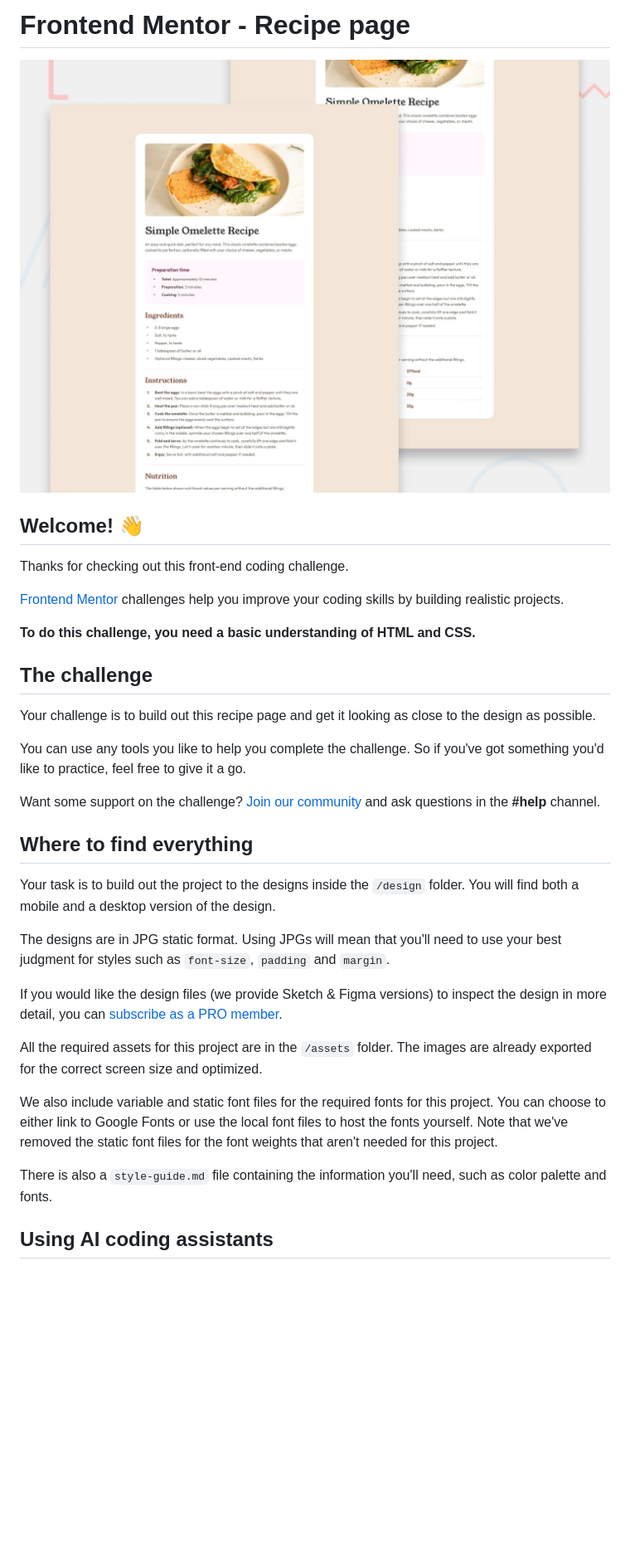
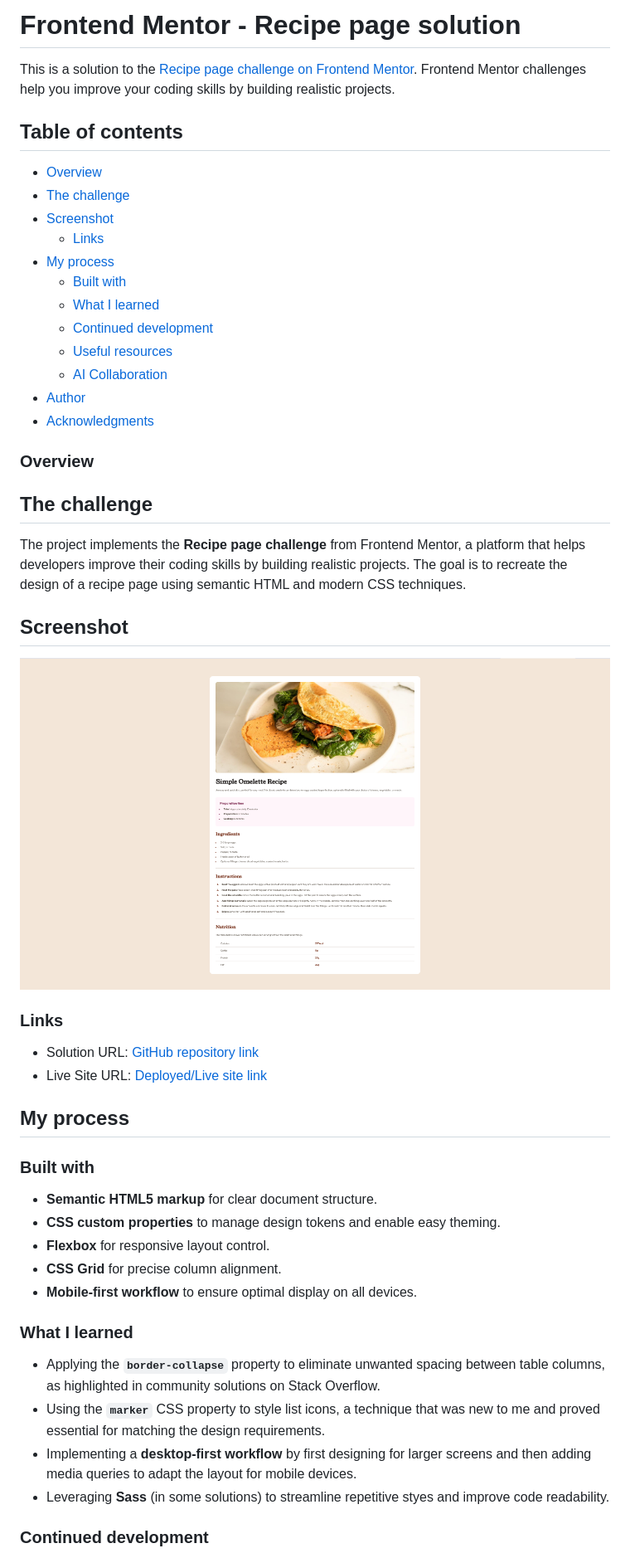
Before and after one commit to whitgunt77/recipe-page, a Markdown page: README.md, the part around the change printed below. Shown: that part at 83% size. Rendered like a GitHub page; pictures changed too: solution.png (added); blank space fills up the shorter version.

```diff
--- a/README.md
+++ b/README.md
@@ -1,36 +1,53 @@
-# Frontend Mentor - Recipe page
+# Frontend Mentor - Recipe page solution
 
-![Design preview for the Recipe page coding challenge](./preview.jpg)
+This is a solution to the [Recipe page challenge on Frontend Mentor](https://www.frontendmentor.io/challenges/recipe-page-KiTsR8QQKm). Frontend Mentor challenges help you improve your coding skills by building realistic projects.
 
-## Welcome! 👋
+## Table of contents
 
-Thanks for checking out this front-end coding challenge.
+- [Overview](#overview)
+- [The challenge](#the-challenge)
+- [Screenshot](#screenshot)
+  - [Links](#links)
+- [My process](#my-process)
+  - [Built with](#built-with)
+  - [What I learned](#what-i-learned)
+  - [Continued development](#continued-development)
+  - [Useful resources](#useful-resources)
+  - [AI Collaboration](#ai-collaboration)
+- [Author](#author)
+- [Acknowledgments](#acknowledgments)
 
-[Frontend Mentor](https://www.frontendmentor.io) challenges help you improve your coding skills by building realistic projects.
-
-**To do this challenge, you need a basic understanding of HTML and CSS.**
+### Overview
 
 ## The challenge
 
-Your challenge is to build out this recipe page and get it looking as close to the design as possible.
+The project implements the **Recipe page challenge** from Frontend Mentor, a platform that helps developers improve their coding skills by building realistic projects. The goal is to recreate the design of a recipe page using semantic HTML and modern CSS techniques.
 
-You can use any tools you like to help you complete the challenge. So if you've got something you'd like to practice, feel free to give it a go.
+## Screenshot
 
-Want some support on the challenge? [Join our community](https://www.frontendmentor.io/community) and ask questions in the **#help** channel.
+![Recipe Page Solution](./solution.png)
 
-## Where to find everything
+### Links
 
-Your task is to build out the project to the designs inside the `/design` folder. You will find both a mobile and a desktop version of the design.
+- Solution URL: [GitHub repository link](https://github.com/whitgunt77/recipe-page)
+- Live Site URL: [Deployed/Live site link](https://whitgunt77.github.io/recipe-page/)
 
-The designs are in JPG static format. Using JPGs will mean that you'll need to use your best judgment for styles such as `font-size`, `padding` and `margin`.
+## My process
 
-If you would like the design files (we provide Sketch & Figma versions) to inspect the design in more detail, you can [subscribe as a PRO member](https://www.frontendmentor.io/pro).
+### Built with
 
-All the required assets for this project are in the `/assets` folder. The images are already exported for the correct screen size and optimized.
+- **Semantic HTML5 markup** for clear document structure.
+- **CSS custom properties** to manage design tokens and enable easy theming.
+- **Flexbox** for responsive layout control.
+- **CSS Grid** for precise column alignment.
+- **Mobile-first workflow** to ensure optimal display on all devices.
 
-We also include variable and static font files for the required fonts for this project. You can choose to either link to Google Fonts or use the local font files to host the fonts yourself. Note that we've removed the static font files for the font weights that aren't needed for this project.
+### What I learned
 
-There is also a `style-guide.md` file containing the information you'll need, such as color palette and fonts.
+- Applying the **`border-collapse`** property to eliminate unwanted spacing between table columns, as highlighted in community solutions on Stack Overflow.
+- Using the **`marker`** CSS property to style list icons, a technique that was new to me and proved essential for matching the design requirements.
+- Implementing a **desktop-first workflow** by first designing for larger screens and then adding media queries to adapt the layout for mobile devices.
+- Leveraging **Sass** (in some solutions) to streamline repetitive styes and improve code readability.
 
-## Using AI coding assistants
+### Continued development
 
```
Also changed, not shown: other parts of README.md (+17 -56 lines), README-template.md (deleted, +0 -115 lines).
